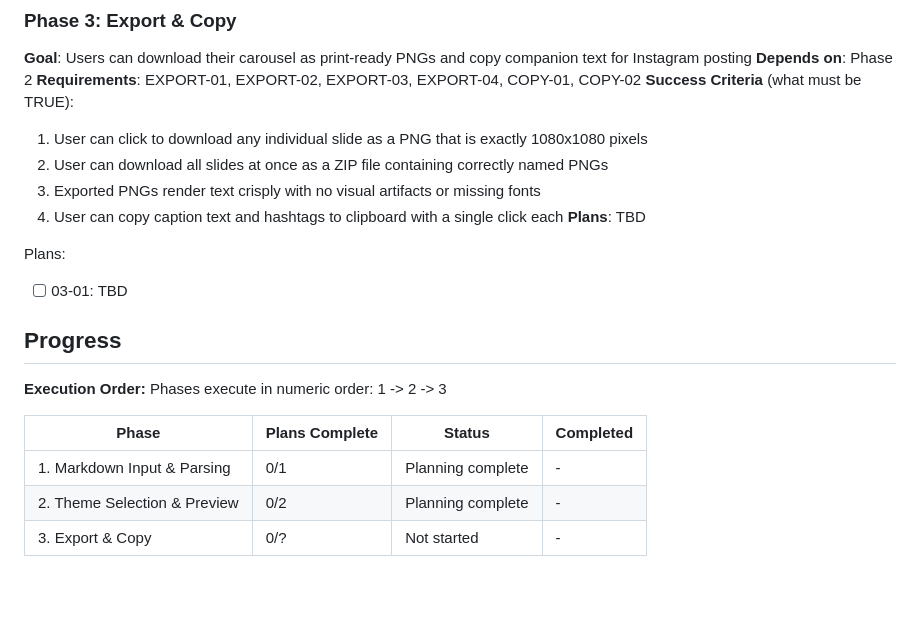
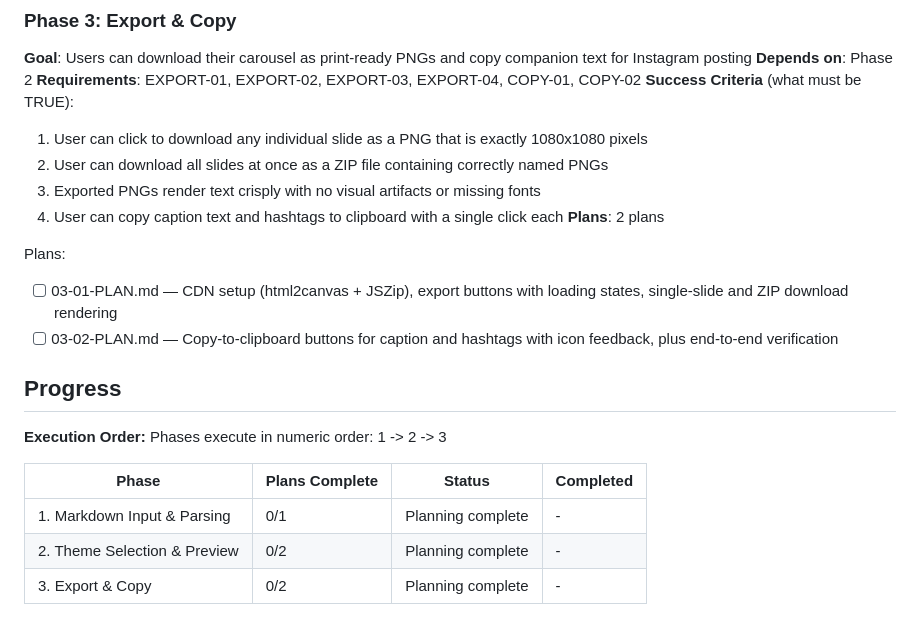
Before and after one commit to d7rocket/CarouselGenerator, a Markdown page: .planning/ROADMAP.md, the part around the change. Rendered like a GitHub page; blank space fills up the shorter version.

Commit message:
docs(03-export-copy): create phase plan

```diff
--- a/.planning/ROADMAP.md
+++ b/.planning/ROADMAP.md
@@ -56,10 +56,11 @@ Plans:
   2. User can download all slides at once as a ZIP file containing correctly named PNGs
   3. Exported PNGs render text crisply with no visual artifacts or missing fonts
   4. User can copy caption text and hashtags to clipboard with a single click each
-**Plans**: TBD
+**Plans**: 2 plans
 
 Plans:
-- [ ] 03-01: TBD
+- [ ] 03-01-PLAN.md — CDN setup (html2canvas + JSZip), export buttons with loading states, single-slide and ZIP download rendering
+- [ ] 03-02-PLAN.md — Copy-to-clipboard buttons for caption and hashtags with icon feedback, plus end-to-end verification
 
 ## Progress
 
@@ -70,4 +71,4 @@ Phases execute in numeric order: 1 -> 2 -> 3
 |-------|----------------|--------|-----------|
 | 1. Markdown Input & Parsing | 0/1 | Planning complete | - |
 | 2. Theme Selection & Preview | 0/2 | Planning complete | - |
-| 3. Export & Copy | 0/? | Not started | - |
+| 3. Export & Copy | 0/2 | Planning complete | - |
```
Also changed, not shown: 2 other files.
